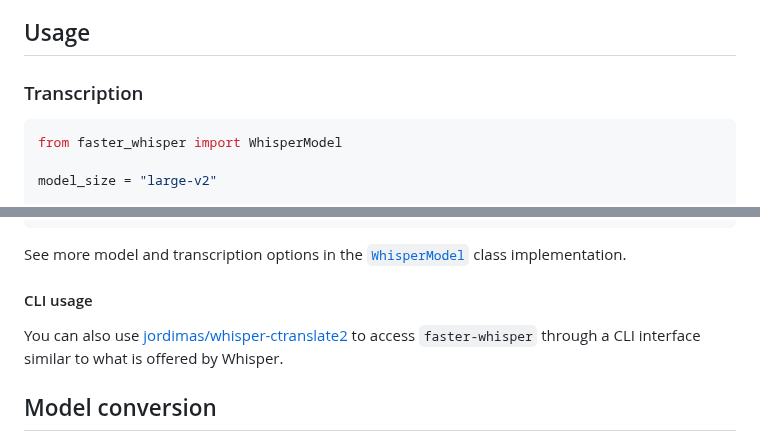
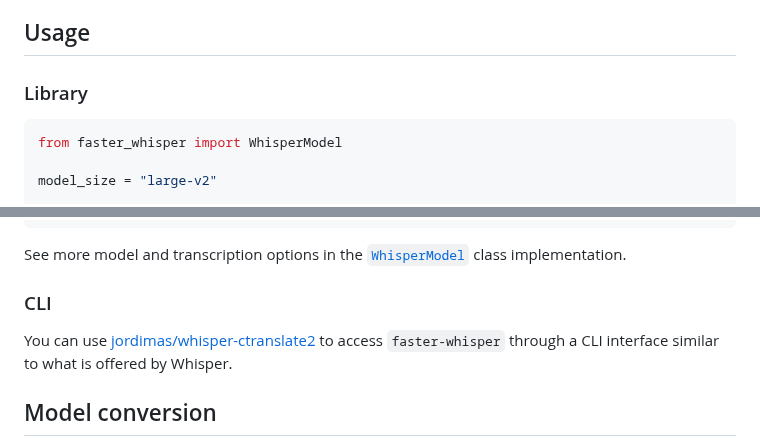
Before and after one commit to SYSTRAN/faster-whisper, a Markdown page: README.md, 2 parts joined by grey strips. Drawn GitHub-style.

Commit message:
Update headings in the Usage section

````diff
--- a/README.md
+++ b/README.md
@@ -64,7 +64,7 @@ GPU execution requires the NVIDIA libraries cuBLAS 11.x and cuDNN 8.x to be inst
 
 ## Usage
 
-### Transcription
+### Library
 
 ```python
 from faster_whisper import WhisperModel
@@ -99,10 +99,9 @@ for segment in segments:
 
 See more model and transcription options in the [`WhisperModel`](https://github.com/guillaumekln/faster-whisper/blob/master/faster_whisper/transcribe.py) class implementation.
 
-#### CLI usage
+### CLI
 
-You can also use [jordimas/whisper-ctranslate2](https://github.com/jordimas/whisper-ctranslate2) to access `faster-whisper` through a CLI interface similar to what is offered by Whisper.
-
+You can use [jordimas/whisper-ctranslate2](https://github.com/jordimas/whisper-ctranslate2) to access `faster-whisper` through a CLI interface similar to what is offered by Whisper.
 
 ## Model conversion
 
````
